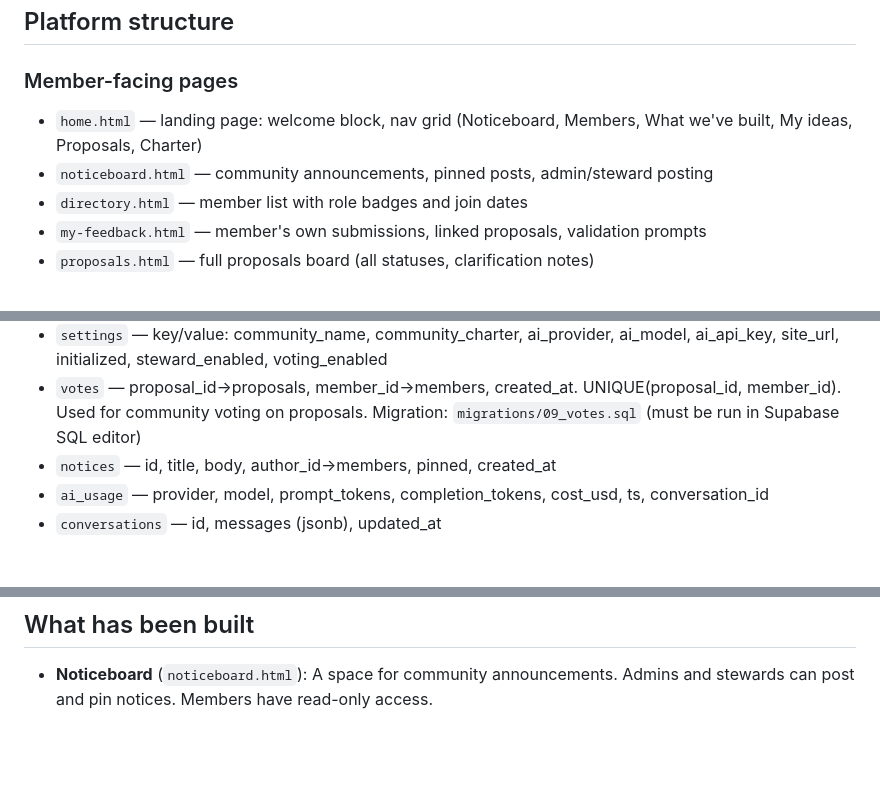
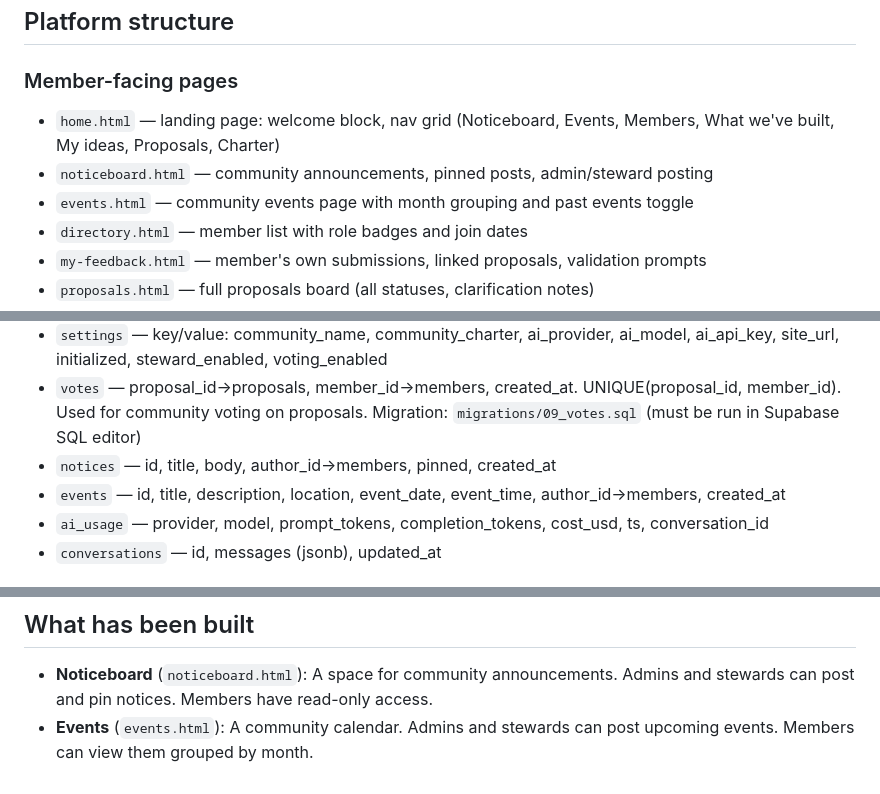
Before and after one commit to RoryPeterRoberts/meitheal, a Markdown page: AGENT.md, 3 parts joined by grey strips. Drawn GitHub-style; blank space fills up the shorter version.

Commit message:
Update agent memory

```diff
--- a/AGENT.md
+++ b/AGENT.md
@@ -5,8 +5,9 @@ This file is your persistent memory. Read it before every build. Update it after
 ## Platform structure
 
 ### Member-facing pages
-- `home.html` — landing page: welcome block, nav grid (Noticeboard, Members, What we've built, My ideas, Proposals, Charter)
+- `home.html` — landing page: welcome block, nav grid (Noticeboard, Events, Members, What we've built, My ideas, Proposals, Charter)
 - `noticeboard.html` — community announcements, pinned posts, admin/steward posting
+- `events.html` — community events page with month grouping and past events toggle
 - `directory.html` — member list with role badges and join dates
 - `my-feedback.html` — member's own submissions, linked proposals, validation prompts
 - `proposals.html` — full proposals board (all statuses, clarification notes)
@@ -41,6 +42,7 @@ This file is your persistent memory. Read it before every build. Update it after
 - `votes` — proposal_id→proposals, member_id→members, created_at. UNIQUE(proposal_id, member_id). Used for community voting on proposals.
   Migration: `migrations/09_votes.sql` (must be run in Supabase SQL editor)
 - `notices` — id, title, body, author_id→members, pinned, created_at
+- `events` — id, title, description, location, event_date, event_time, author_id→members, created_at
 - `ai_usage` — provider, model, prompt_tokens, completion_tokens, cost_usd, ts, conversation_id
 - `conversations` — id, messages (jsonb), updated_at
 
@@ -65,3 +67,4 @@ Never create an orphaned page. If you build something new:
 ## What has been built
 
 - **Noticeboard** (`noticeboard.html`): A space for community announcements. Admins and stewards can post and pin notices. Members have read-only access.
+- **Events** (`events.html`): A community calendar. Admins and stewards can post upcoming events. Members can view them grouped by month.
```
